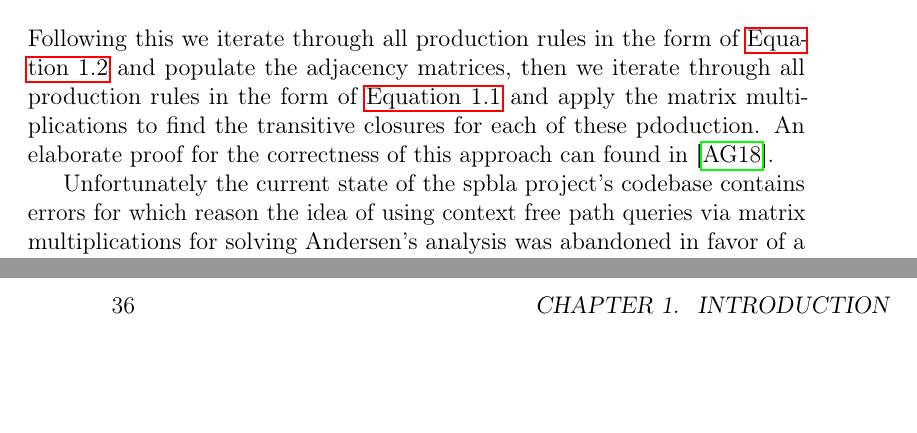
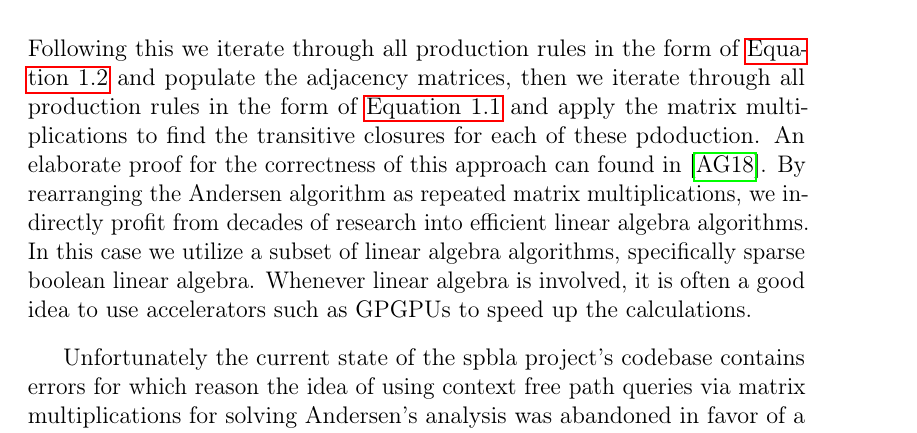
Before and after one commit to lukasboettcher/msc-paper, a LaTeX thesis (main.tex, which reads include/chap1_introduction.tex): two parts of pages 35 and 40 of 48 before the commit and part of page 35 of 48 after it, the two joined at a grey line, cut so that both start at the same text, the shorter picture padded with empty space. Compiled offline with pdfLaTeX.

Commit message:
profit from gemm again arguments

```diff
--- a/include/chap1_introduction.tex
+++ b/include/chap1_introduction.tex
@@ -688,6 +688,9 @@ After the conversion of a grammar $G=(V,\Sigma,R,S)$ into Chomsky normal form we
 \end{align}
 Following this we iterate through all production rules in the form of \autoref{eq:cnf2} and populate the adjacency matrices, then we iterate through all production rules in the form of \autoref{eq:cnf1} and apply the matrix multiplications to find the transitive closures for each of these pdoduction.
 An elaborate proof for the correctness of this approach can found in \cite{azimov2018context}.
+By rearranging the Andersen algorithm as repeated matrix multiplications, we indirectly profit from decades of research into efficient linear algebra algorithms.
+In this case we utilize a subset of linear algebra algorithms, specifically sparse boolean linear algebra.
+Whenever linear algebra is involved, it is often a good idea to use accelerators such as GPGPUs to speed up the calculations.
 
 Unfortunately the current state of the spbla project's codebase contains errors for which reason the idea of using context free path queries via matrix multiplications for solving Andersen's analysis was abandoned in favor of a more direct CUDA based implementation, see \autoref{chap:main}.
 
```
